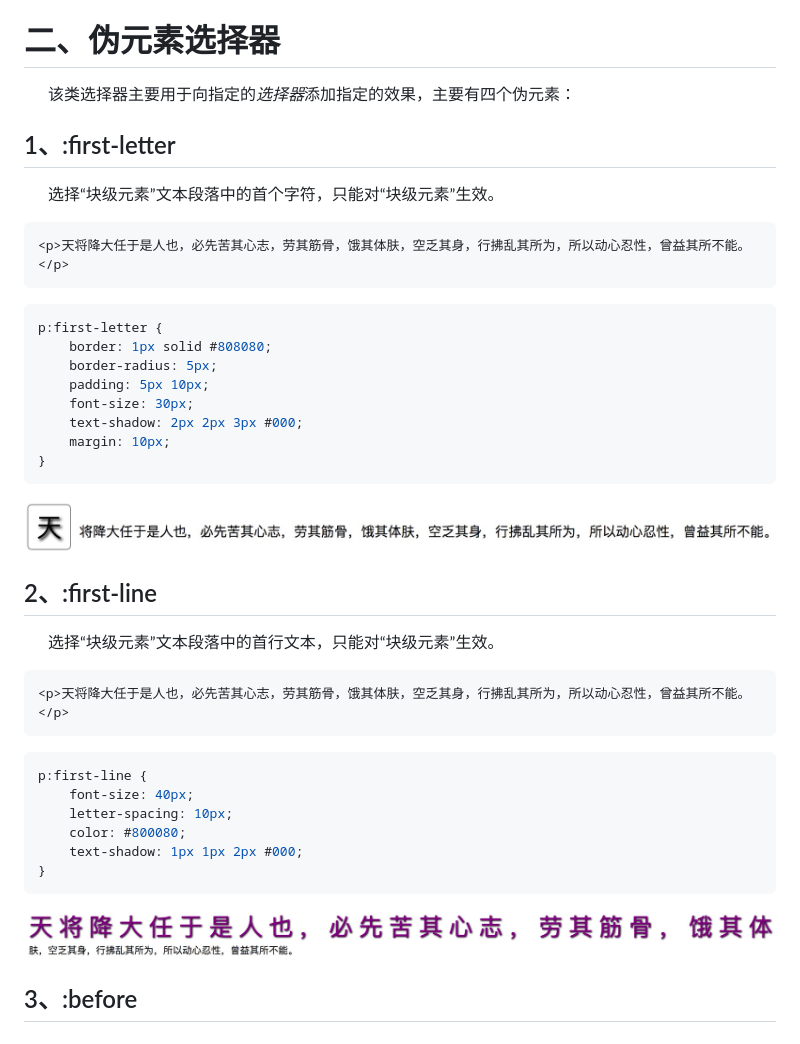
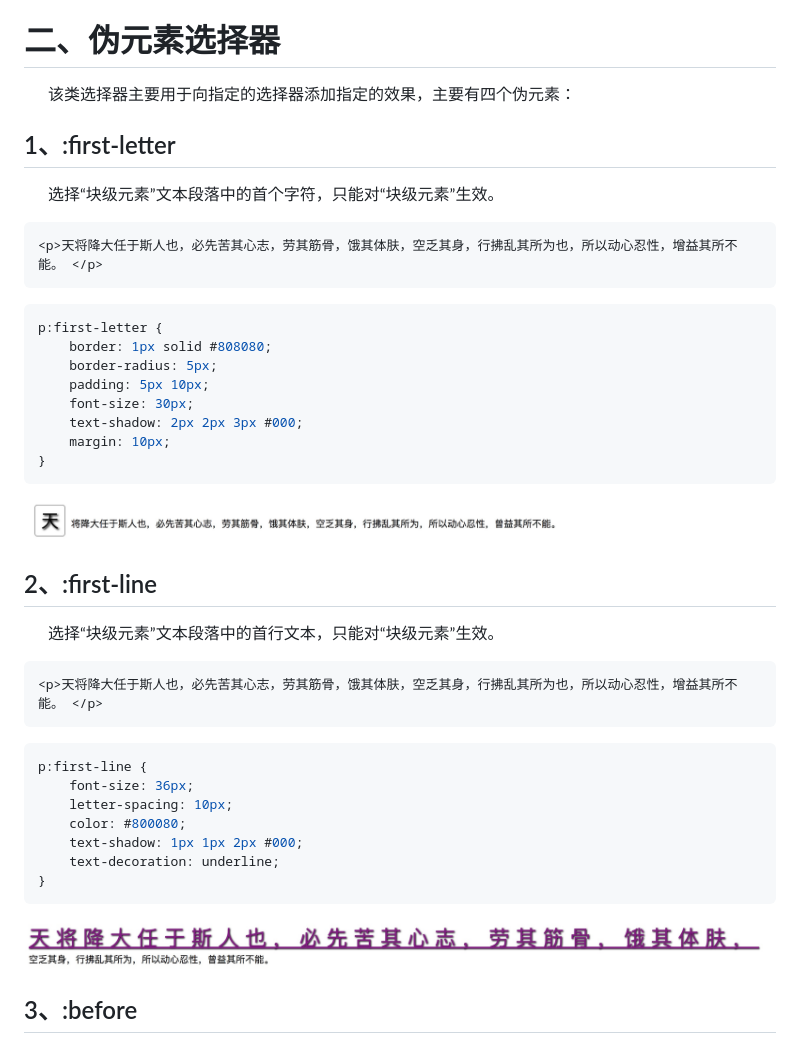
Before and after one commit to LiHongyao/CSS, a Markdown page: 第08章 高级选择器.md, the part around the change printed below. Rendered like a GitHub page; pictures changed too: IMGS/first-letter.png, IMGS/first-line.png.

````diff
--- a/第08章 高级选择器.md
+++ b/第08章 高级选择器.md
@@ -6,14 +6,14 @@
 
 # 二、伪元素选择器
 
-  该类选择器主要用于向指定的*选择器*添加指定的效果，主要有四个伪元素：
+  该类选择器主要用于向指定的选择器添加指定的效果，主要有四个伪元素：
 
 ## 1、:first-letter
 
   选择“块级元素”文本段落中的首个字符，只能对“块级元素”生效。
 
 ```html
-<p>天将降大任于是人也，必先苦其心志，劳其筋骨，饿其体肤，空乏其身，行拂乱其所为，所以动心忍性，曾益其所不能。 </p>
+<p>天将降大任于斯人也，必先苦其心志，劳其筋骨，饿其体肤，空乏其身，行拂乱其所为也，所以动心忍性，增益其所不能。 </p>
 ```
 
 ```css
@@ -34,15 +34,16 @@ p:first-letter {
   选择“块级元素”文本段落中的首行文本，只能对“块级元素”生效。
 
 ```html
-<p>天将降大任于是人也，必先苦其心志，劳其筋骨，饿其体肤，空乏其身，行拂乱其所为，所以动心忍性，曾益其所不能。 </p>
+<p>天将降大任于斯人也，必先苦其心志，劳其筋骨，饿其体肤，空乏其身，行拂乱其所为也，所以动心忍性，增益其所不能。 </p>
 ```
 
 ```css
 p:first-line {
-    font-size: 40px;
+    font-size: 36px;
     letter-spacing: 10px;
     color: #800080;
     text-shadow: 1px 1px 2px #000;
+    text-decoration: underline;
 }
 ```
 
````
Also changed, not shown: other parts of 第08章 高级选择器.md (+1 -1 lines), 第06章 显示与定位.md (+2 -2 lines), 第11章 变形转换.md (+338 -0 lines), IMGS/rotate.gif (added), IMGS/scale.gif (added), IMGS/skew.gif (added), IMGS/translate.gif (added).
